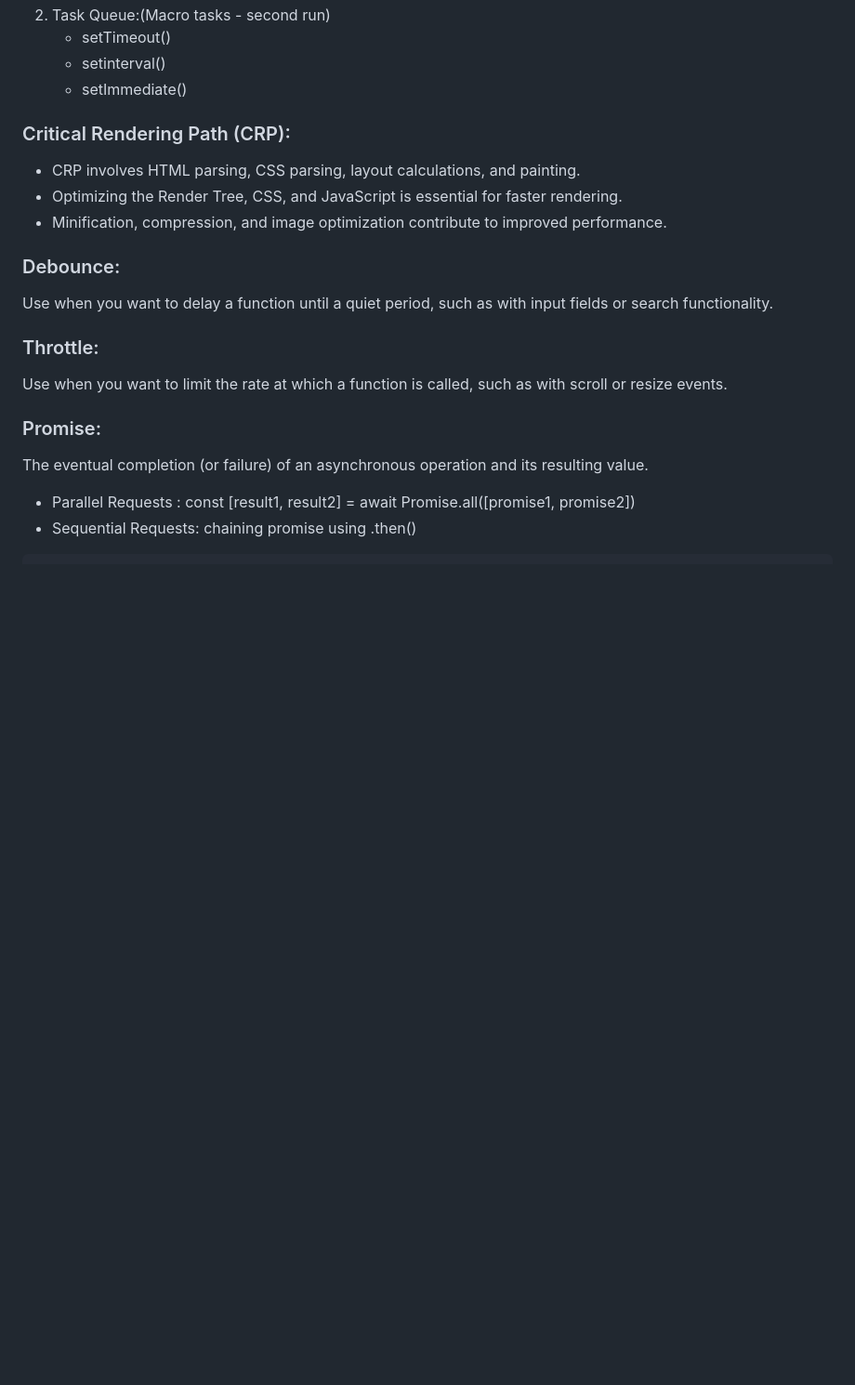
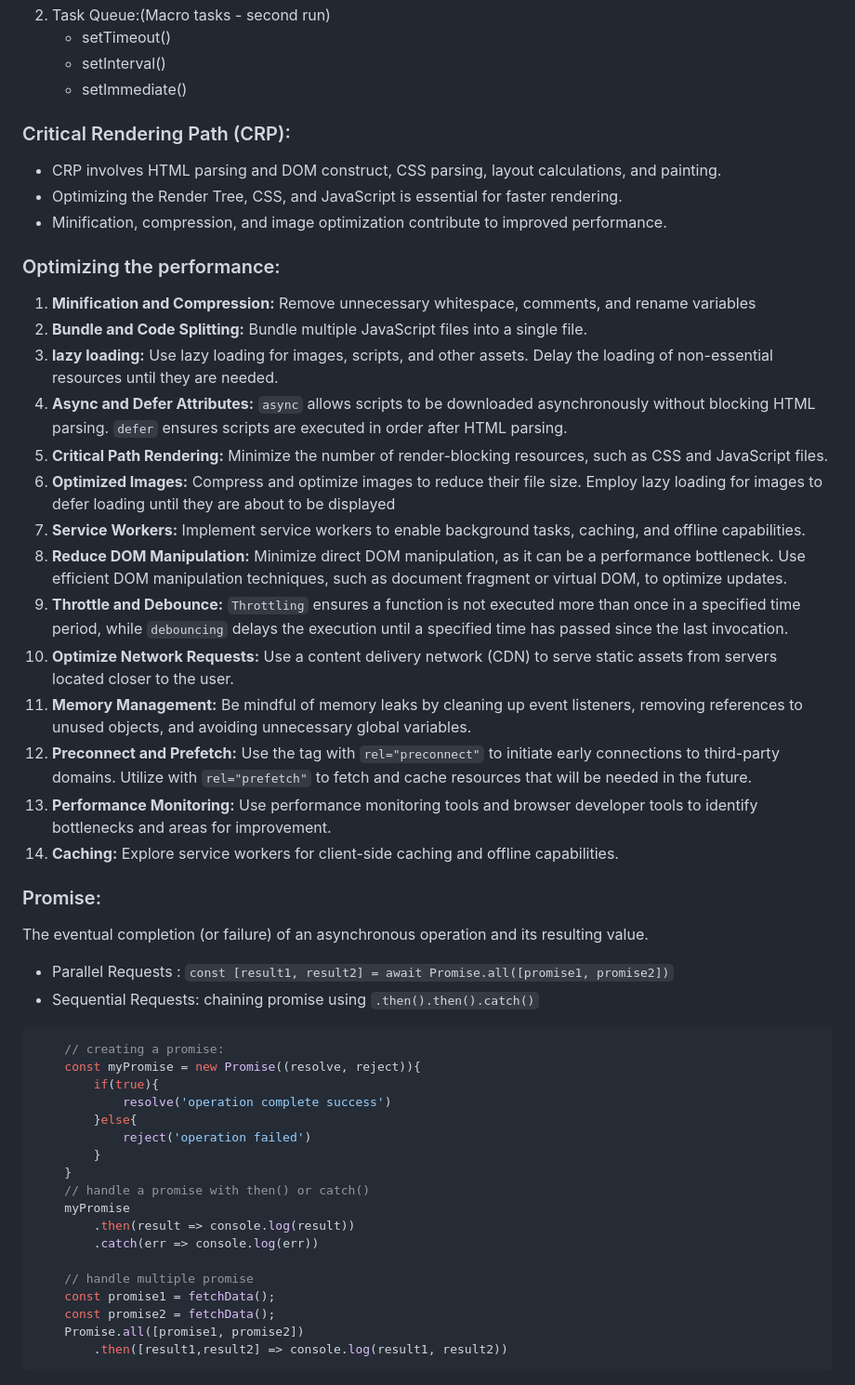
Before and after one commit to AdarshTheki/HTML-CSS-Javascript, a Markdown page: SHORT-NOTES.md, the part around the change printed below. Shown: that part at 93% size. Rendered like a GitHub page; blank space fills up the shorter version.

Commit message:
modify the sort notes

````diff
--- a/SHORT-NOTES.md
+++ b/SHORT-NOTES.md
@@ -198,25 +207,56 @@ Web API: (Separate Data Execute)
 2. Task Queue:(Macro tasks - second run)
     - setTimeout()
-    - setinterval()
+    - setInterval()
     - setImmediate()
 
 ### Critical Rendering Path (CRP):
 
--   CRP involves HTML parsing, CSS parsing, layout calculations, and painting.
+-   CRP involves HTML parsing and DOM construct, CSS parsing, layout calculations, and painting.
 -   Optimizing the Render Tree, CSS, and JavaScript is essential for faster rendering.
 -   Minification, compression, and image optimization contribute to improved performance.
 
-### Debounce:
+### Optimizing the performance:
 
-Use when you want to delay a function until a quiet period, such as with input fields or search functionality.
-
-### Throttle:
-
-Use when you want to limit the rate at which a function is called, such as with scroll or resize events.
+1. **Minification and Compression:** Remove unnecessary whitespace, comments, and rename variables
+2. **Bundle and Code Splitting:** Bundle multiple JavaScript files into a single file.
+3. **lazy loading:** Use lazy loading for images, scripts, and other assets. Delay the loading of non-essential resources until they are needed.
+4. **Async and Defer Attributes:** `async` allows scripts to be downloaded asynchronously without blocking HTML parsing. `defer` ensures scripts are executed in order after HTML parsing.
+5. **Critical Path Rendering:** Minimize the number of render-blocking resources, such as CSS and JavaScript files.
+6. **Optimized Images:** Compress and optimize images to reduce their file size. Employ lazy loading for images to defer loading until they are about to be displayed
+7. **Service Workers:** Implement service workers to enable background tasks, caching, and offline capabilities.
+8. **Reduce DOM Manipulation:** Minimize direct DOM manipulation, as it can be a performance bottleneck. Use efficient DOM manipulation techniques, such as document fragment or virtual DOM, to optimize updates.
+9. **Throttle and Debounce:** `Throttling` ensures a function is not executed more than once in a specified time period, while `debouncing` delays the execution until a specified time has passed since the last invocation.
+10. **Optimize Network Requests:** Use a content delivery network (CDN) to serve static assets from servers located closer to the user.
+11. **Memory Management:** Be mindful of memory leaks by cleaning up event listeners, removing references to unused objects, and avoiding unnecessary global variables.
+12. **Preconnect and Prefetch:** Use the <link> tag with `rel="preconnect"` to initiate early connections to third-party domains. Utilize <link> with `rel="prefetch"` to fetch and cache resources that will be needed in the future.
+13. **Performance Monitoring:** Use performance monitoring tools and browser developer tools to identify bottlenecks and areas for improvement.
+14. **Caching:** Explore service workers for client-side caching and offline capabilities.
 
 ### Promise:
 
 The eventual completion (or failure) of an asynchronous operation and its resulting value.
 
--   Parallel Requests : const [result1, result2] = await Promise.all([promise1, promise2])
--   Sequential Requests: chaining promise using .then()
+-   Parallel Requests : `const [result1, result2] = await Promise.all([promise1, promise2])`
+-   Sequential Requests: chaining promise using `.then().then().catch()`
+
+```js
+    // creating a promise:
+    const myPromise = new Promise((resolve, reject)){
+        if(true){
+            resolve('operation complete success')
+        }else{
+            reject('operation failed')
+        }
+    }
+    // handle a promise with then() or catch()
+    myPromise
+        .then(result => console.log(result))
+        .catch(err => console.log(err))
+
+    // handle multiple promise
+    const promise1 = fetchData();
+    const promise2 = fetchData();
+    Promise.all([promise1, promise2])
+        .then([result1,result2] => console.log(result1, result2))
+```
+
````
Also changed, not shown: other parts of SHORT-NOTES.md (+56 -26 lines).
